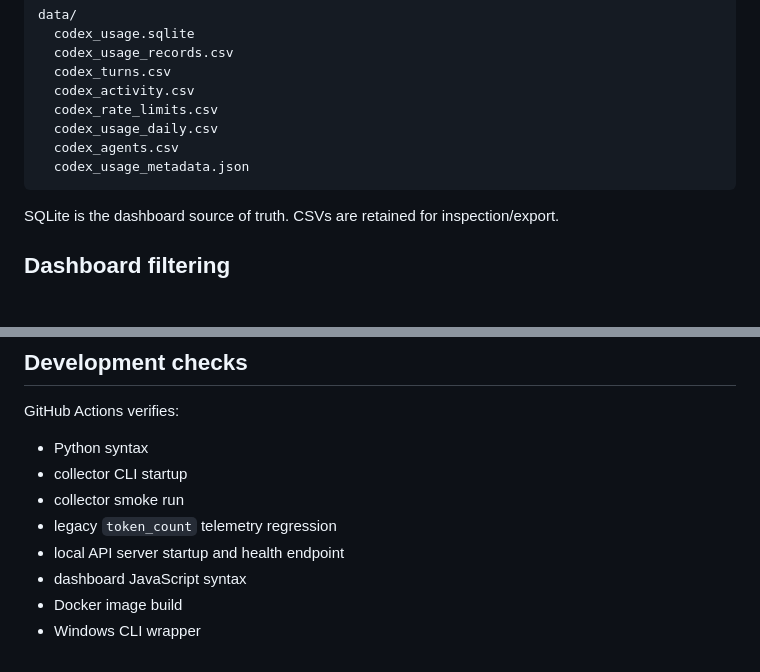
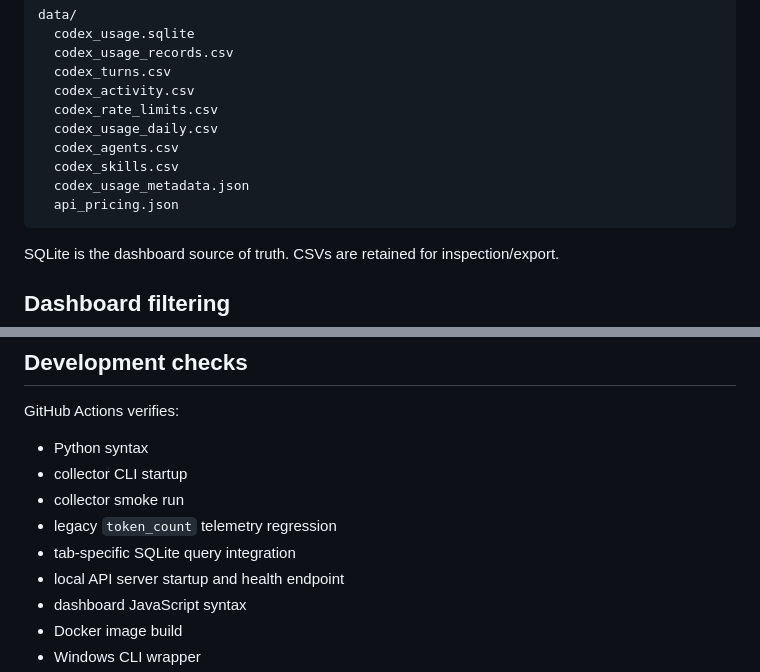
Before and after one commit to aidanthomas83/agent-usage-dashboard, a Markdown page: README.md, 2 parts joined by grey strips. Rendered like a GitHub page; blank space fills up the shorter version.

````diff
--- a/README.md
+++ b/README.md
@@ -131,7 +131,9 @@ data/
   codex_rate_limits.csv
   codex_usage_daily.csv
   codex_agents.csv
+  codex_skills.csv
   codex_usage_metadata.json
+  api_pricing.json
 ```
 
 SQLite is the dashboard source of truth. CSVs are retained for inspection/export.
@@ -201,6 +219,7 @@ GitHub Actions verifies:
 - collector CLI startup
 - collector smoke run
 - legacy `token_count` telemetry regression
+- tab-specific SQLite query integration
 - local API server startup and health endpoint
 - dashboard JavaScript syntax
 - Docker image build
````
Also changed, not shown: other parts of README.md (+19 -3 lines).
